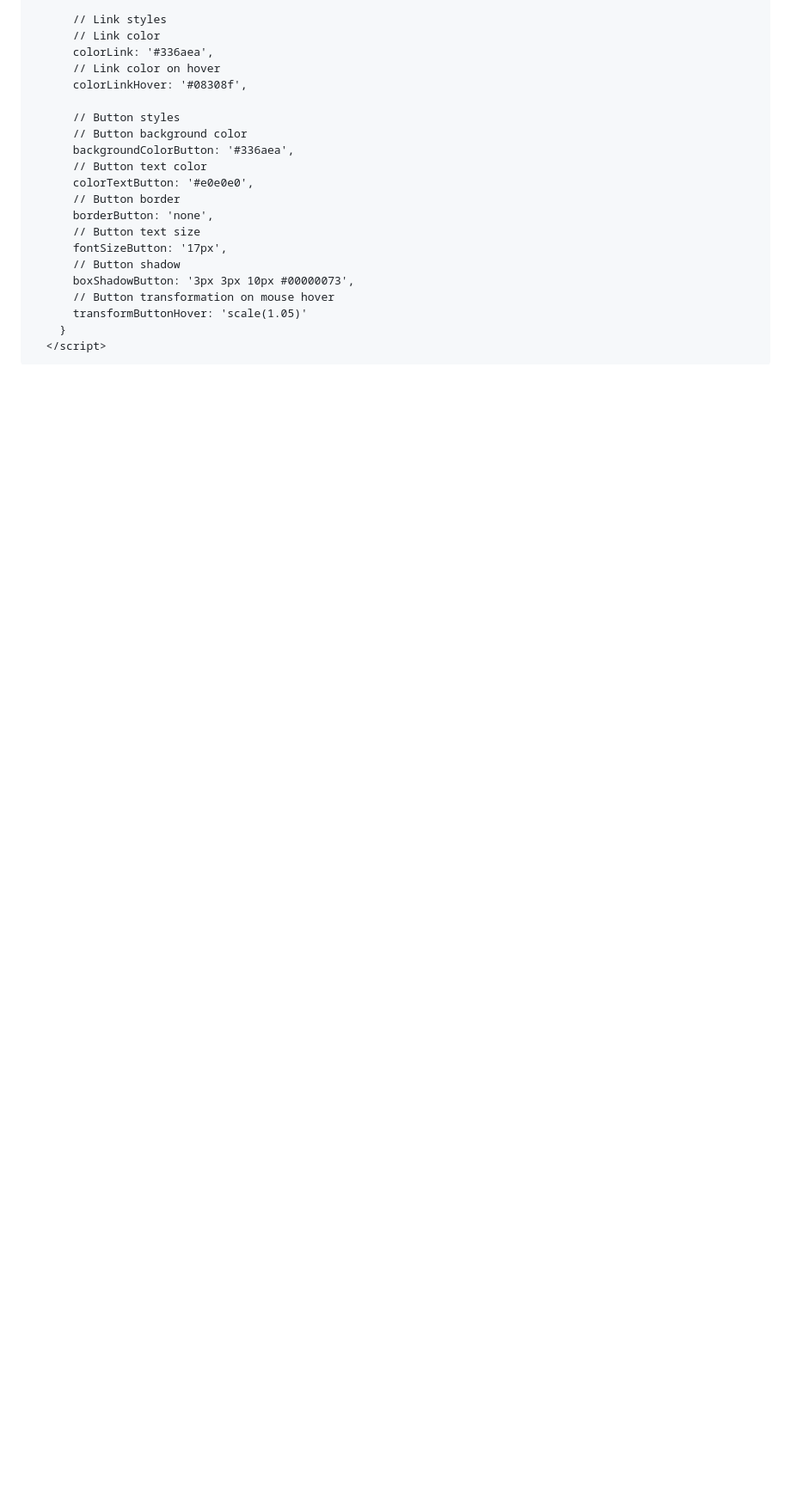
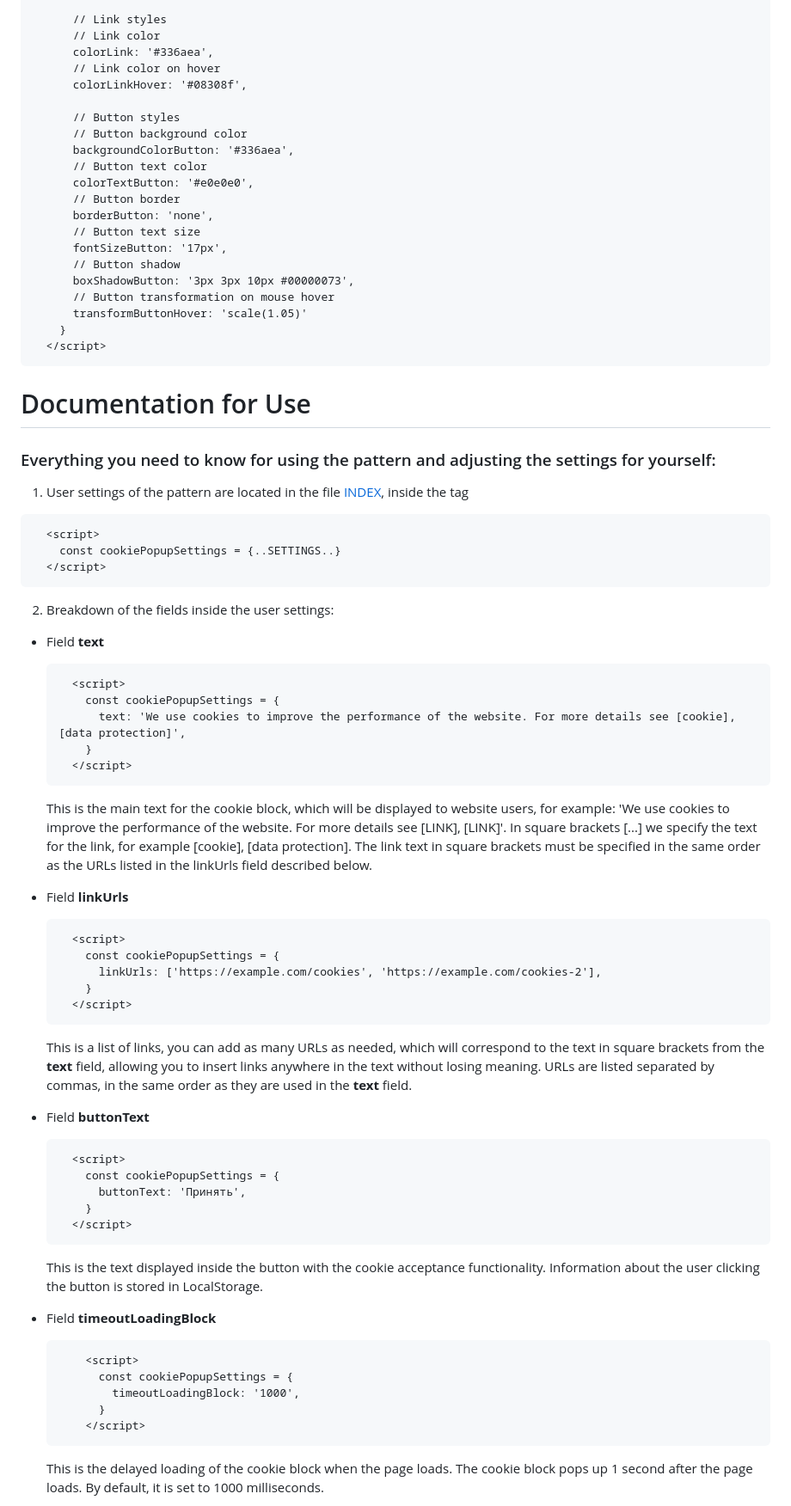
Before and after one commit to anadubro/Coockie-block, a Markdown page: README.md, the part around the change printed below. Shown: that part at 86% size. Rendered like a GitHub page; blank space fills up the shorter version.

Commit message:
cookie consent popup component-add README

````diff
--- a/README.md
+++ b/README.md
@@ -125,3 +125,58 @@ You are free to use, modify, and distribute this software in source or binary fo
       }
     </script>
   ```
+
+# Documentation for Use
+### Everything you need to know for using the pattern and adjusting the settings for yourself:
+
+1. User settings of the pattern are located in the file [INDEX](./index.html), inside the <script> tag
+  ```html
+    <script>
+      const cookiePopupSettings = {..SETTINGS..}
+    </script>
+  ```
+
+2. Breakdown of the fields inside the user settings:
+  - Field **text**
+    ```html
+      <script>
+        const cookiePopupSettings = {
+          text: 'We use cookies to improve the performance of the website. For more details see [cookie], [data protection]',
+        }
+      </script>
+    ```
+    This is the main text for the cookie block, which will be displayed to website users, for example: 'We use cookies to improve the performance of the website. For more details see [LINK], [LINK]'.
+    In square brackets [...] we specify the text for the link, for example [cookie], [data protection]. The link text in square brackets must be specified in the same order as the URLs listed in the linkUrls field described below.
+
+  - Field **linkUrls**
+    ```html
+      <script>
+        const cookiePopupSettings = {
+          linkUrls: ['https://example.com/cookies', 'https://example.com/cookies-2'],
+        }
+      </script>
+    ```
+    This is a list of links, you can add as many URLs as needed, which will correspond to the text in square brackets from the **text** field, allowing you to insert links anywhere in the text without losing meaning. URLs are listed separated by commas, in the same order as they are used in the **text** field.
+
+  - Field **buttonText**
+    ```html
+      <script>
+        const cookiePopupSettings = {
+          buttonText: 'Принять',
+        }
+      </script>
+    ```
+    This is the text displayed inside the button with the cookie acceptance functionality. Information about the user clicking the button is stored in LocalStorage.
+
+  - Field **timeoutLoadingBlock**
+    ```html
+        <script>
+          const cookiePopupSettings = {
+            timeoutLoadingBlock: '1000',
+          }
+        </script>
+    ```
+    This is the delayed loading of the cookie block when the page loads. The cookie block pops up 1 second after the page loads.
+    By default, it is set to 1000 milliseconds.
+
+
````
Also changed, not shown: other parts of README.md (+67 -0 lines).
